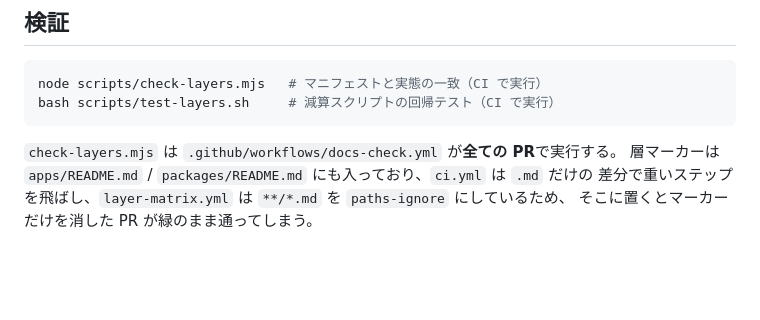
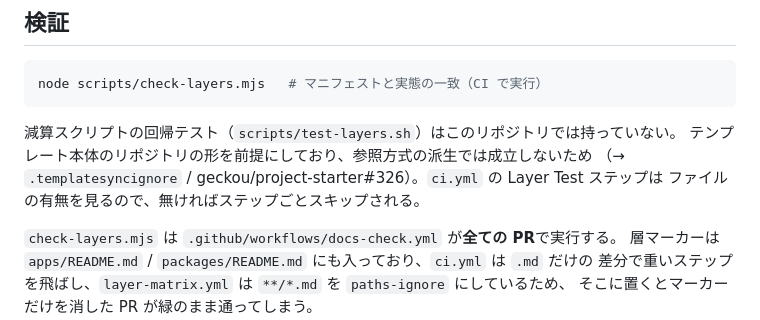
Before and after one commit to geckou/corp-site, a Markdown page: .claude/docs/layers.md, the part around the change. GitHub-like rendering; blank space fills up the shorter version.

````diff
--- a/.claude/docs/layers.md
+++ b/.claude/docs/layers.md
@@ -151,8 +151,12 @@ import { AuthProvider } from '@/components/auth/AuthProvider'
 
 ```bash
 node scripts/check-layers.mjs   # マニフェストと実態の一致（CI で実行）
-bash scripts/test-layers.sh     # 減算スクリプトの回帰テスト（CI で実行）
 ```
+
+減算スクリプトの回帰テスト（`scripts/test-layers.sh`）はこのリポジトリでは持っていない。
+テンプレート本体のリポジトリの形を前提にしており、参照方式の派生では成立しないため
+（→ `.templatesyncignore` / geckou/project-starter#326）。`ci.yml` の Layer Test ステップは
+ファイルの有無を見るので、無ければステップごとスキップされる。
 
 `check-layers.mjs` は `.github/workflows/docs-check.yml` が**全ての PR**で実行する。
 層マーカーは `apps/README.md` / `packages/README.md` にも入っており、`ci.yml` は `.md` だけの
````
Also changed, not shown: .claude/docs/hooks.md (+6 -3 lines).
